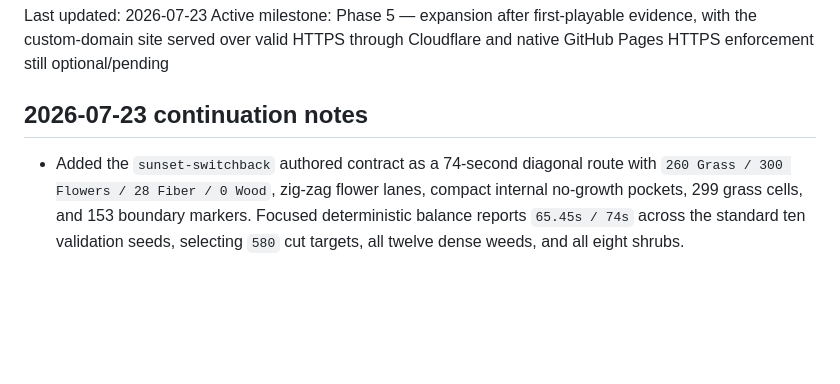
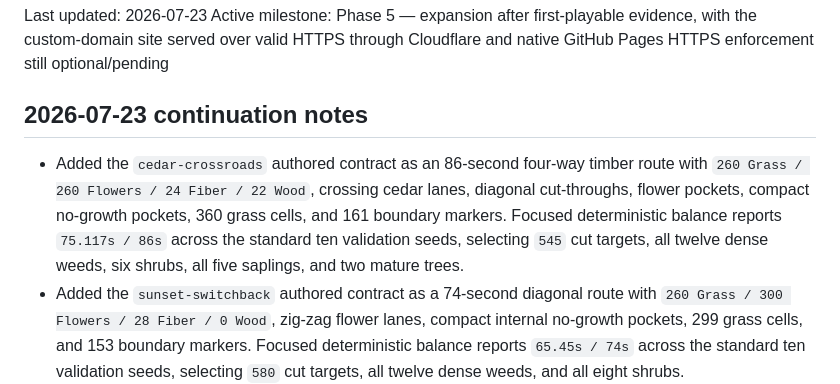
Before and after one commit to paulrobello/grass-blade, a Markdown page: progress.md, the part around the change. Drawn GitHub-style; blank space fills up the shorter version.

```diff
--- a/progress.md
+++ b/progress.md
@@ -7,6 +7,7 @@ Active milestone: Phase 5 — expansion after first-playable evidence, with the
 
 ## 2026-07-23 continuation notes
 
+- Added the `cedar-crossroads` authored contract as an 86-second four-way timber route with `260 Grass / 260 Flowers / 24 Fiber / 22 Wood`, crossing cedar lanes, diagonal cut-throughs, flower pockets, compact no-growth pockets, 360 grass cells, and 161 boundary markers. Focused deterministic balance reports `75.117s / 86s` across the standard ten validation seeds, selecting `545` cut targets, all twelve dense weeds, six shrubs, all five saplings, and two mature trees.
 - Added the `sunset-switchback` authored contract as a 74-second diagonal route with `260 Grass / 300 Flowers / 28 Fiber / 0 Wood`, zig-zag flower lanes, compact internal no-growth pockets, 299 grass cells, and 153 boundary markers. Focused deterministic balance reports `65.45s / 74s` across the standard ten validation seeds, selecting `580` cut targets, all twelve dense weeds, and all eight shrubs.
 - Added the `petal-gate` authored contract as a 72-second flower-gate route with `250 Grass / 320 Flowers / 28 Fiber / 0 Wood`, cross-lane growth gates, compact internal no-growth pockets, 363 grass cells, and 157 boundary markers. Focused deterministic balance reports `66.95s / 72s` across the standard ten validation seeds, selecting `590` cut targets, every flower target, all twelve dense weeds, and all eight shrubs.
 - Added the `willow-weave` authored contract as an 80-second woven grove route with `250 Grass / 300 Flowers / 24 Fiber / 22 Wood`, braided flower lanes through saplings and mature-tree pockets, 358 grass cells, and 180 boundary markers. Focused deterministic balance reports `78.617s / 80s` across the standard ten validation seeds, selecting `575` cut targets, all twelve dense weeds, six shrubs, all five saplings, and two mature trees.
```
Also changed, not shown: PRD.md (+12 -0 lines), README.md (+4 -2 lines).
